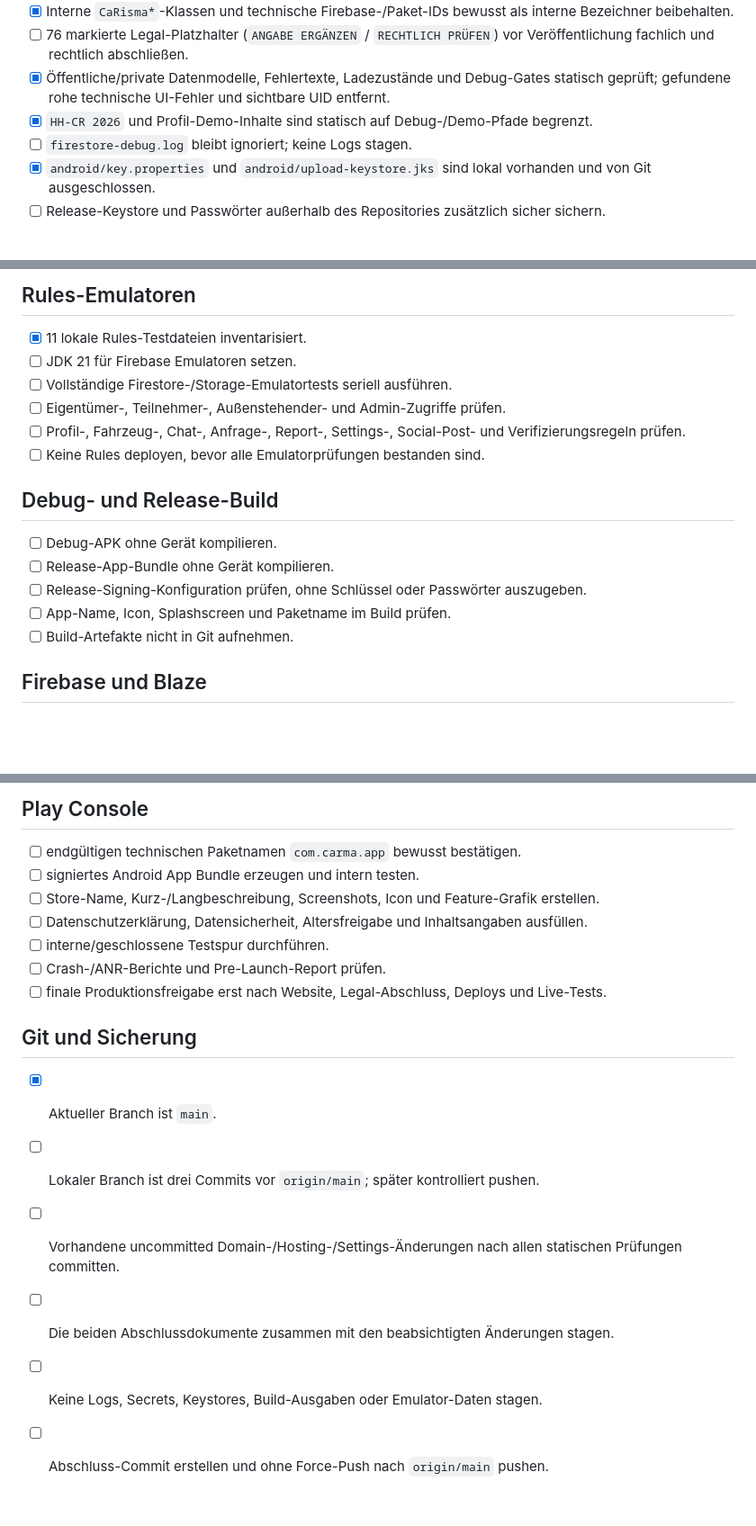
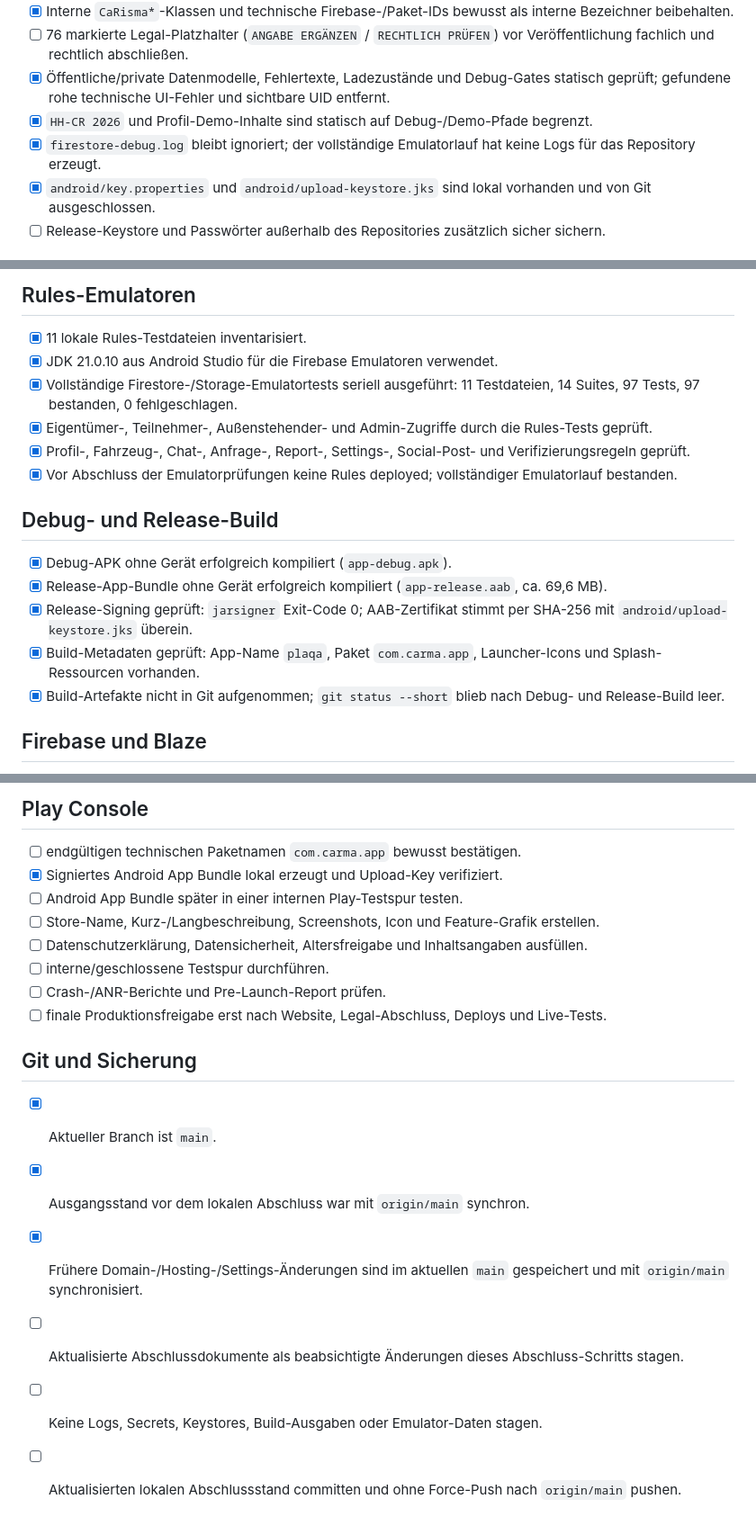
Before and after one commit to sehmus-yildirim/carma-app, a Markdown page: RELEASE_CHECKLIST.md, 3 parts joined by grey strips. Shown at 90% size. GitHub-like rendering; blank space fills up the shorter version.

Commit message:
chore: finalize local release validation

```diff
--- a/RELEASE_CHECKLIST.md
+++ b/RELEASE_CHECKLIST.md
@@ -21,7 +21,7 @@ Stand: 2026-08-18 20:39 CEST
 - [ ] 76 markierte Legal-Platzhalter (`ANGABE ERGÄNZEN` / `RECHTLICH PRÜFEN`) vor Veröffentlichung fachlich und rechtlich abschließen.
 - [x] Öffentliche/private Datenmodelle, Fehlertexte, Ladezustände und Debug-Gates statisch geprüft; gefundene rohe technische UI-Fehler und sichtbare UID entfernt.
 - [x] `HH-CR 2026` und Profil-Demo-Inhalte sind statisch auf Debug-/Demo-Pfade begrenzt.
-- [ ] `firestore-debug.log` bleibt ignoriert; keine Logs stagen.
+- [x] `firestore-debug.log` bleibt ignoriert; der vollständige Emulatorlauf hat keine Logs für das Repository erzeugt.
 - [x] `android/key.properties` und `android/upload-keystore.jks` sind lokal vorhanden und von Git ausgeschlossen.
 - [ ] Release-Keystore und Passwörter außerhalb des Repositories zusätzlich sicher sichern.
 
@@ -47,19 +47,19 @@ Stand: 2026-08-18 20:39 CEST
 ## Rules-Emulatoren
 
 - [x] 11 lokale Rules-Testdateien inventarisiert.
-- [ ] JDK 21 für Firebase Emulatoren setzen.
-- [ ] Vollständige Firestore-/Storage-Emulatortests seriell ausführen.
-- [ ] Eigentümer-, Teilnehmer-, Außenstehender- und Admin-Zugriffe prüfen.
-- [ ] Profil-, Fahrzeug-, Chat-, Anfrage-, Report-, Settings-, Social-Post- und Verifizierungsregeln prüfen.
-- [ ] Keine Rules deployen, bevor alle Emulatorprüfungen bestanden sind.
+- [x] JDK 21.0.10 aus Android Studio für die Firebase Emulatoren verwendet.
+- [x] Vollständige Firestore-/Storage-Emulatortests seriell ausgeführt: 11 Testdateien, 14 Suites, 97 Tests, 97 bestanden, 0 fehlgeschlagen.
+- [x] Eigentümer-, Teilnehmer-, Außenstehender- und Admin-Zugriffe durch die Rules-Tests geprüft.
+- [x] Profil-, Fahrzeug-, Chat-, Anfrage-, Report-, Settings-, Social-Post- und Verifizierungsregeln geprüft.
+- [x] Vor Abschluss der Emulatorprüfungen keine Rules deployed; vollständiger Emulatorlauf bestanden.
 
 ## Debug- und Release-Build
 
-- [ ] Debug-APK ohne Gerät kompilieren.
-- [ ] Release-App-Bundle ohne Gerät kompilieren.
-- [ ] Release-Signing-Konfiguration prüfen, ohne Schlüssel oder Passwörter auszugeben.
-- [ ] App-Name, Icon, Splashscreen und Paketname im Build prüfen.
-- [ ] Build-Artefakte nicht in Git aufnehmen.
+- [x] Debug-APK ohne Gerät erfolgreich kompiliert (`app-debug.apk`).
+- [x] Release-App-Bundle ohne Gerät erfolgreich kompiliert (`app-release.aab`, ca. 69,6 MB).
+- [x] Release-Signing geprüft: `jarsigner` Exit-Code 0; AAB-Zertifikat stimmt per SHA-256 mit `android/upload-keystore.jks` überein.
+- [x] Build-Metadaten geprüft: App-Name `plaqa`, Paket `com.carma.app`, Launcher-Icons und Splash-Ressourcen vorhanden.
+- [x] Build-Artefakte nicht in Git aufgenommen; `git status --short` blieb nach Debug- und Release-Build leer.
 
 ## Firebase und Blaze
 
@@ -139,7 +139,8 @@ Stand: 2026-08-18 20:39 CEST
 ## Play Console
 
 - [ ] endgültigen technischen Paketnamen `com.carma.app` bewusst bestätigen.
-- [ ] signiertes Android App Bundle erzeugen und intern testen.
+- [x] Signiertes Android App Bundle lokal erzeugt und Upload-Key verifiziert.
+- [ ] Android App Bundle später in einer internen Play-Testspur testen.
 - [ ] Store-Name, Kurz-/Langbeschreibung, Screenshots, Icon und Feature-Grafik erstellen.
 - [ ] Datenschutzerklärung, Datensicherheit, Altersfreigabe und Inhaltsangaben ausfüllen.
 - [ ] interne/geschlossene Testspur durchführen.
@@ -149,8 +150,8 @@ Stand: 2026-08-18 20:39 CEST
 ## Git und Sicherung
 
 - [x] Aktueller Branch ist `main`.
-- [ ] Lokaler Branch ist drei Commits vor `origin/main`; später kontrolliert pushen.
-- [ ] Vorhandene uncommitted Domain-/Hosting-/Settings-Änderungen nach allen statischen Prüfungen committen.
-- [ ] Die beiden Abschlussdokumente zusammen mit den beabsichtigten Änderungen stagen.
+- [x] Ausgangsstand vor dem lokalen Abschluss war mit `origin/main` synchron.
+- [x] Frühere Domain-/Hosting-/Settings-Änderungen sind im aktuellen `main` gespeichert und mit `origin/main` synchronisiert.
+- [ ] Aktualisierte Abschlussdokumente als beabsichtigte Änderungen dieses Abschluss-Schritts stagen.
 - [ ] Keine Logs, Secrets, Keystores, Build-Ausgaben oder Emulator-Daten stagen.
-- [ ] Abschluss-Commit erstellen und ohne Force-Push nach `origin/main` pushen.
+- [ ] Aktualisierten lokalen Abschlussstand committen und ohne Force-Push nach `origin/main` pushen.
```
Also changed, not shown: other parts of RELEASE_CHECKLIST.md (+1 -1 lines), FIREBASE_DEPLOY_PLAN.md (+21 -6 lines).
